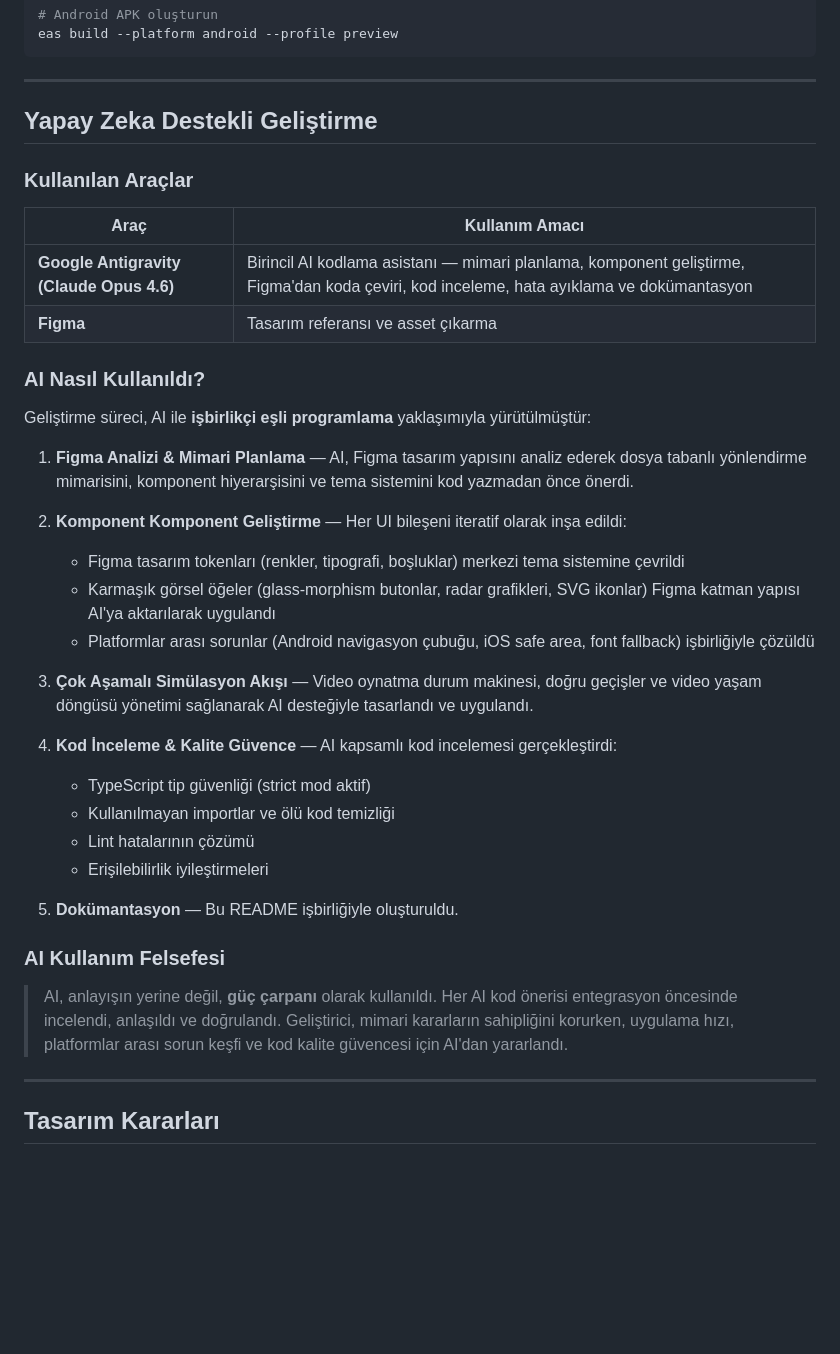
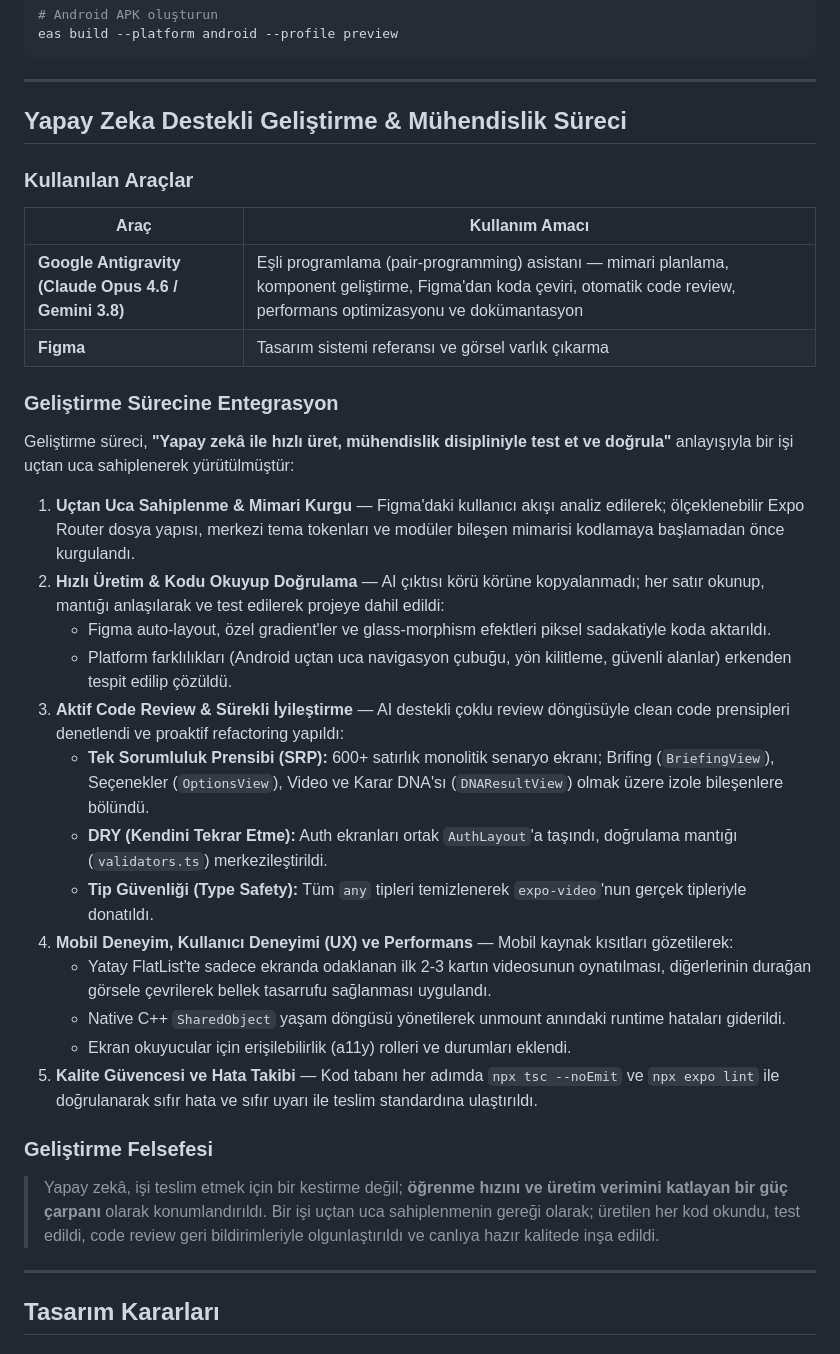
Before and after one commit to hamzakar04/fateful-moment, a Markdown page: README.md, the part around one of its changes. GitHub-like rendering; blank space fills up the shorter version.

```diff
--- a/README.md
+++ b/README.md
@@ -402,39 +399,36 @@ eas build --platform android --profile preview
 
 ---
 
-## Yapay Zeka Destekli Geliştirme
+## Yapay Zeka Destekli Geliştirme & Mühendislik Süreci
 
 ### Kullanılan Araçlar
 
 | Araç | Kullanım Amacı |
 |---|---|
-| **Google Antigravity (Claude Opus 4.6)** | Birincil AI kodlama asistanı — mimari planlama, komponent geliştirme, Figma'dan koda çeviri, kod inceleme, hata ayıklama ve dokümantasyon |
-| **Figma** | Tasarım referansı ve asset çıkarma |
+| **Google Antigravity (Claude Opus 4.6 / Gemini 3.8)** | Eşli programlama (pair-programming) asistanı — mimari planlama, komponent geliştirme, Figma'dan koda çeviri, otomatik code review, performans optimizasyonu ve dokümantasyon |
+| **Figma** | Tasarım sistemi referansı ve görsel varlık çıkarma |
 
-### AI Nasıl Kullanıldı?
+### Geliştirme Sürecine Entegrasyon
 
-Geliştirme süreci, AI ile **işbirlikçi eşli programlama** yaklaşımıyla yürütülmüştür:
+Geliştirme süreci, **"Yapay zekâ ile hızlı üret, mühendislik disipliniyle test et ve doğrula"** anlayışıyla bir işi uçtan uca sahiplenerek yürütülmüştür:
 
-1. **Figma Analizi & Mimari Planlama** — AI, Figma tasarım yapısını analiz ederek dosya tabanlı yönlendirme mimarisini, komponent hiyerarşisini ve tema sistemini kod yazmadan önce önerdi.
+1. **Uçtan Uca Sahiplenme & Mimari Kurgu** — Figma'daki kullanıcı akışı analiz edilerek; ölçeklenebilir Expo Router dosya yapısı, merkezi tema tokenları ve modüler bileşen mimarisi kodlamaya başlamadan önce kurgulandı.
+2. **Hızlı Üretim & Kodu Okuyup Doğrulama** — AI çıktısı körü körüne kopyalanmadı; her satır okunup, mantığı anlaşılarak ve test edilerek projeye dahil edildi:
+   - Figma auto-layout, özel gradient'ler ve glass-morphism efektleri piksel sadakatiyle koda aktarıldı.
+   - Platform farklılıkları (Android uçtan uca navigasyon çubuğu, yön kilitleme, güvenli alanlar) erkenden tespit edilip çözüldü.
+3. **Aktif Code Review & Sürekli İyileştirme** — AI destekli çoklu review döngüsüyle clean code prensipleri denetlendi ve proaktif refactoring yapıldı:
+   - **Tek Sorumluluk Prensibi (SRP):** 600+ satırlık monolitik senaryo ekranı; Brifing (`BriefingView`), Seçenekler (`OptionsView`), Video ve Karar DNA'sı (`DNAResultView`) olmak üzere izole bileşenlere bölündü.
+   - **DRY (Kendini Tekrar Etme):** Auth ekranları ortak `AuthLayout`'a taşındı, doğrulama mantığı (`validators.ts`) merkezileştirildi.
+   - **Tip Güvenliği (Type Safety):** Tüm `any` tipleri temizlenerek `expo-video`'nun gerçek tipleriyle donatıldı.
+4. **Mobil Deneyim, Kullanıcı Deneyimi (UX) ve Performans** — Mobil kaynak kısıtları gözetilerek:
+   - Yatay FlatList'te sadece ekranda odaklanan ilk 2-3 kartın videosunun oynatılması, diğerlerinin durağan görsele çevrilerek bellek tasarrufu sağlanması uygulandı.
+   - Native C++ `SharedObject` yaşam döngüsü yönetilerek unmount anındaki runtime hataları giderildi.
+   - Ekran okuyucular için erişilebilirlik (a11y) rolleri ve durumları eklendi.
+5. **Kalite Güvencesi ve Hata Takibi** — Kod tabanı her adımda `npx tsc --noEmit` ve `npx expo lint` ile doğrulanarak sıfır hata ve sıfır uyarı ile teslim standardına ulaştırıldı.
 
-2. **Komponent Komponent Geliştirme** — Her UI bileşeni iteratif olarak inşa edildi:
-   - Figma tasarım tokenları (renkler, tipografi, boşluklar) merkezi tema sistemine çevrildi
-   - Karmaşık görsel öğeler (glass-morphism butonlar, radar grafikleri, SVG ikonlar) Figma katman yapısı AI'ya aktarılarak uygulandı
-   - Platformlar arası sorunlar (Android navigasyon çubuğu, iOS safe area, font fallback) işbirliğiyle çözüldü
+### Geliştirme Felsefesi
 
-3. **Çok Aşamalı Simülasyon Akışı** — Video oynatma durum makinesi, doğru geçişler ve video yaşam döngüsü yönetimi sağlanarak AI desteğiyle tasarlandı ve uygulandı.
-
-4. **Kod İnceleme & Kalite Güvence** — AI kapsamlı kod incelemesi gerçekleştirdi:
-   - TypeScript tip güvenliği (strict mod aktif)
-   - Kullanılmayan importlar ve ölü kod temizliği
-   - Lint hatalarının çözümü
-   - Erişilebilirlik iyileştirmeleri
-
-5. **Dokümantasyon** — Bu README işbirliğiyle oluşturuldu.
-
-### AI Kullanım Felsefesi
-
-> AI, anlayışın yerine değil, **güç çarpanı** olarak kullanıldı. Her AI kod önerisi entegrasyon öncesinde incelendi, anlaşıldı ve doğrulandı. Geliştirici, mimari kararların sahipliğini korurken, uygulama hızı, platformlar arası sorun keşfi ve kod kalite güvencesi için AI'dan yararlandı.
+> Yapay zekâ, işi teslim etmek için bir kestirme değil; **öğrenme hızını ve üretim verimini katlayan bir güç çarpanı** olarak konumlandırıldı. Bir işi uçtan uca sahiplenmenin gereği olarak; üretilen her kod okundu, test edildi, code review geri bildirimleriyle olgunlaştırıldı ve canlıya hazır kalitede inşa edildi.
 
 ---
 
```
Also changed, not shown: other parts of README.md (+21 -24 lines).
